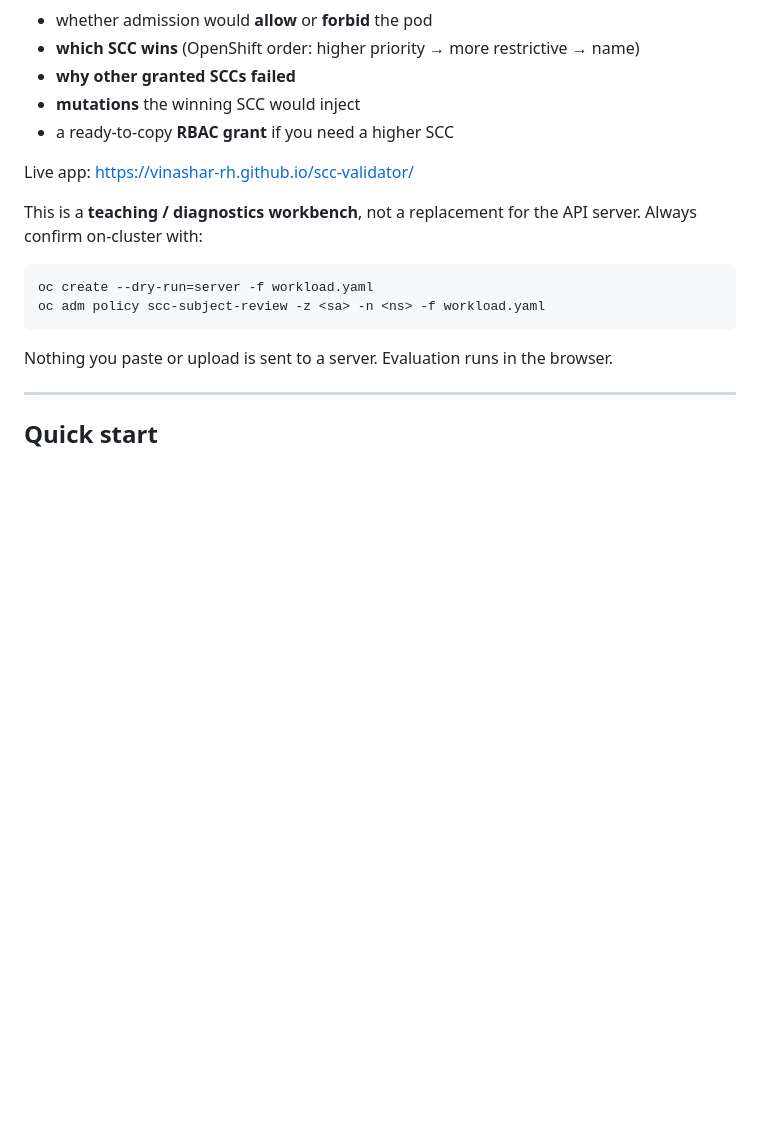
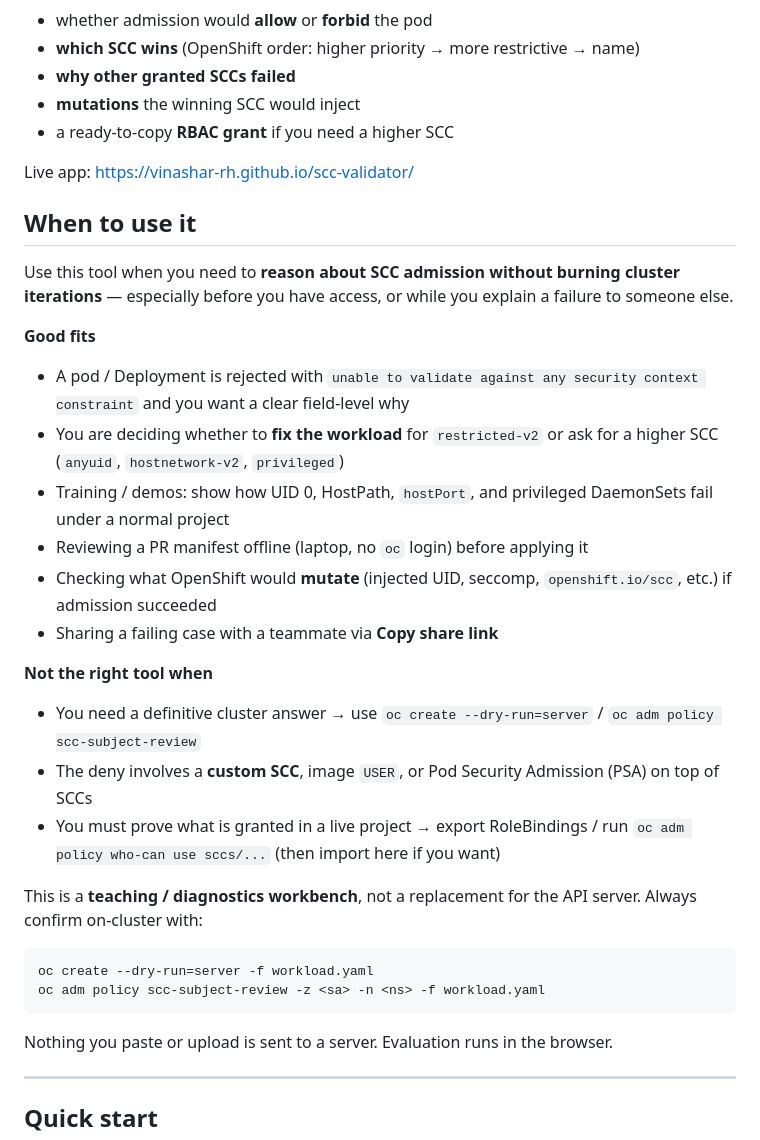
Before and after one commit to vinashar-rh/scc-validator, a Markdown page: README.md, the part around the change. Rendered like a GitHub page; blank space fills up the shorter version.

Commit message:
Document when to use the SCC Validator (and when not to).
Make the intended offline diagnostics / teaching use cases explicit so readers do not treat it as a cluster dry-run.

Co-authored-by: Cursor <cursoragent@cursor.com>

```diff
--- a/README.md
+++ b/README.md
@@ -11,6 +11,25 @@ Paste a workload YAML, set (or import) the project / ServiceAccount context, and
 - a ready-to-copy **RBAC grant** if you need a higher SCC
 
 Live app: https://vinashar-rh.github.io/scc-validator/
+
+## When to use it
+
+Use this tool when you need to **reason about SCC admission without burning cluster iterations** — especially before you have access, or while you explain a failure to someone else.
+
+**Good fits**
+
+- A pod / Deployment is rejected with `unable to validate against any security context constraint` and you want a clear field-level why
+- You are deciding whether to **fix the workload** for `restricted-v2` or ask for a higher SCC (`anyuid`, `hostnetwork-v2`, `privileged`)
+- Training / demos: show how UID 0, HostPath, `hostPort`, and privileged DaemonSets fail under a normal project
+- Reviewing a PR manifest offline (laptop, no `oc` login) before applying it
+- Checking what OpenShift would **mutate** (injected UID, seccomp, `openshift.io/scc`, etc.) if admission succeeded
+- Sharing a failing case with a teammate via **Copy share link**
+
+**Not the right tool when**
+
+- You need a definitive cluster answer → use `oc create --dry-run=server` / `oc adm policy scc-subject-review`
+- The deny involves a **custom SCC**, image `USER`, or Pod Security Admission (PSA) on top of SCCs
+- You must prove what is granted in a live project → export RoleBindings / run `oc adm policy who-can use sccs/...` (then import here if you want)
 
 This is a **teaching / diagnostics workbench**, not a replacement for the API server. Always confirm on-cluster with:
 
```
